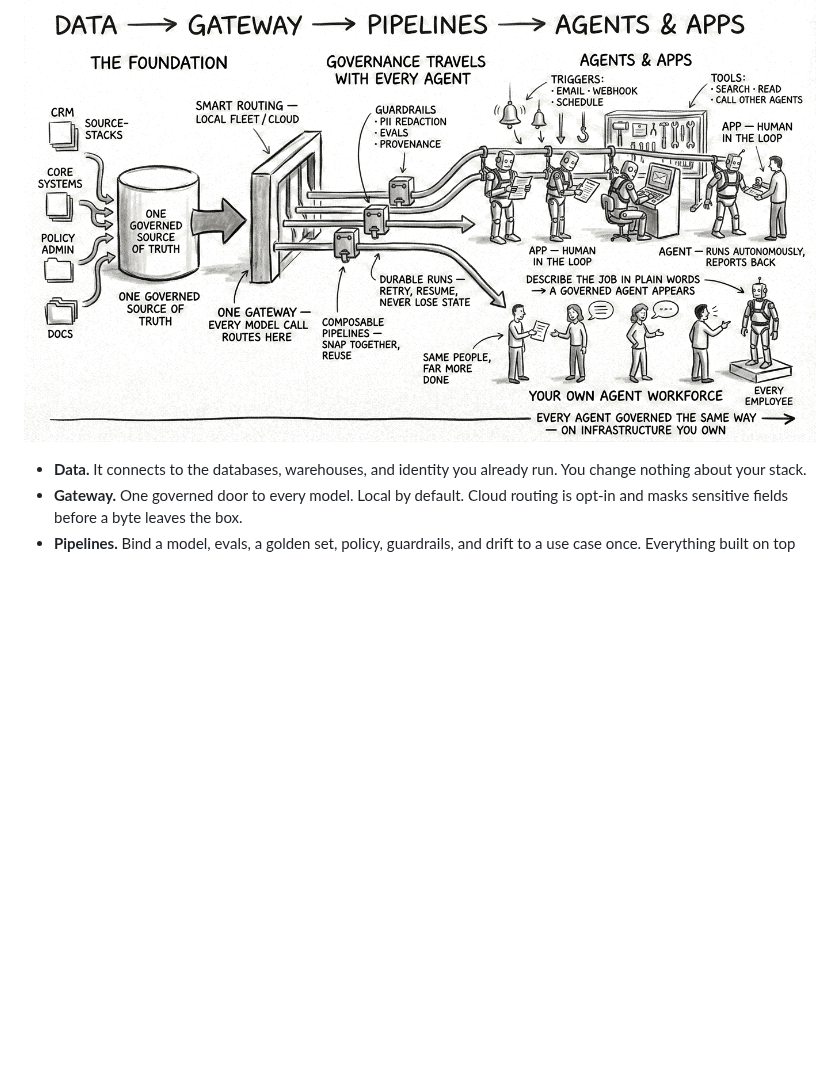
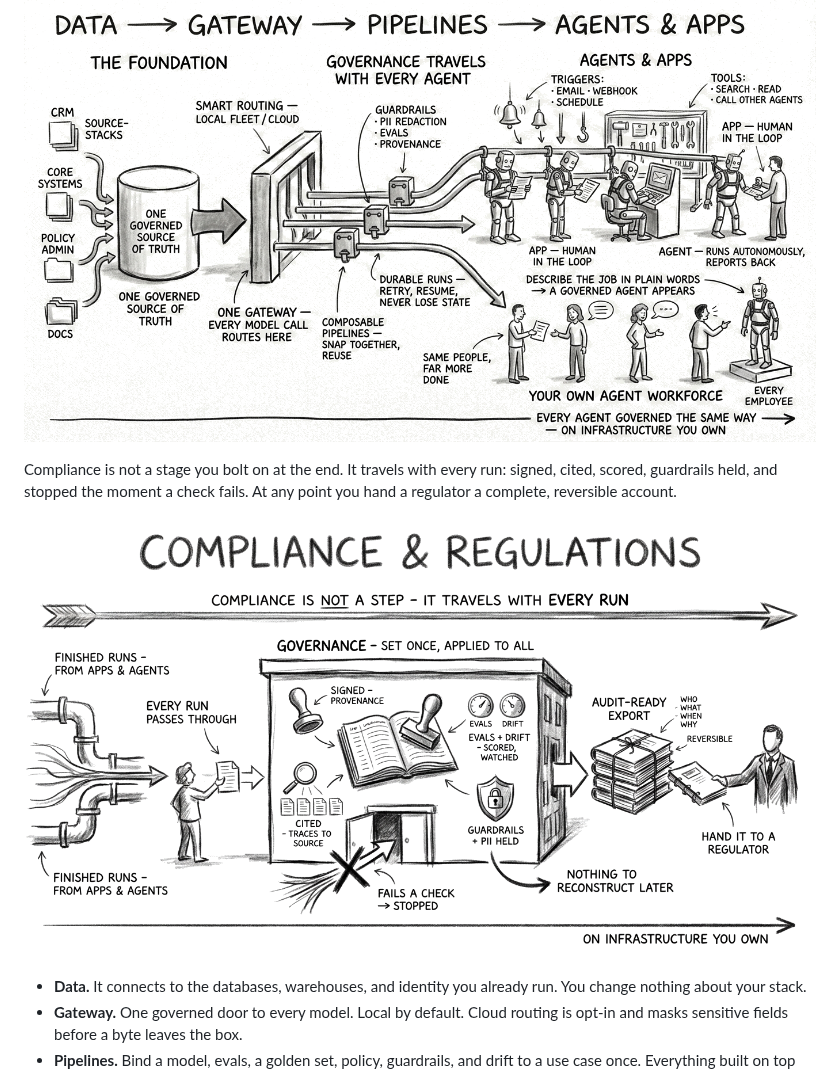
Before and after one commit to off-grid-ai/OGAC, a Markdown page: README.md, the part around the change. GitHub-like rendering; pictures changed too: docs/assets/diagrams/flow-compliance.png (added); blank space fills up the shorter version.

Commit message:
docs(readme): add compliance & regulations charcoal diagram (pure white)
Generated the missing 5th-stage panel via google/gemini-3-pro-image (Nano Banana Pro) on
OpenRouter, in the Wednesday charcoal style, background forced to #FFFFFF. Completes the
data->gateway->pipelines->apps/agents->compliance flow end to end. Message: governance travels
with every run (signed, cited, scored, guardrails held, stopped on failure), hand a regulator a
reversible account.

````diff
--- a/README.md
+++ b/README.md
@@ -61,6 +61,12 @@ risk team has not already blessed.
 ```
 
 ![One governed source of truth into one gateway, through composable pipelines, out to an agent workforce and apps that every employee can build](docs/assets/diagrams/flow-agents.png)
+
+Compliance is not a stage you bolt on at the end. It travels with every run: signed, cited, scored,
+guardrails held, and stopped the moment a check fails. At any point you hand a regulator a complete,
+reversible account.
+
+![Every finished run becomes a signed, cited, scored record; a run that fails a check is stopped; audit-ready evidence exports for a regulator, on infrastructure you own](docs/assets/diagrams/flow-compliance.png)
 
 - **Data.** It connects to the databases, warehouses, and identity you already run. You change
   nothing about your stack.
````
